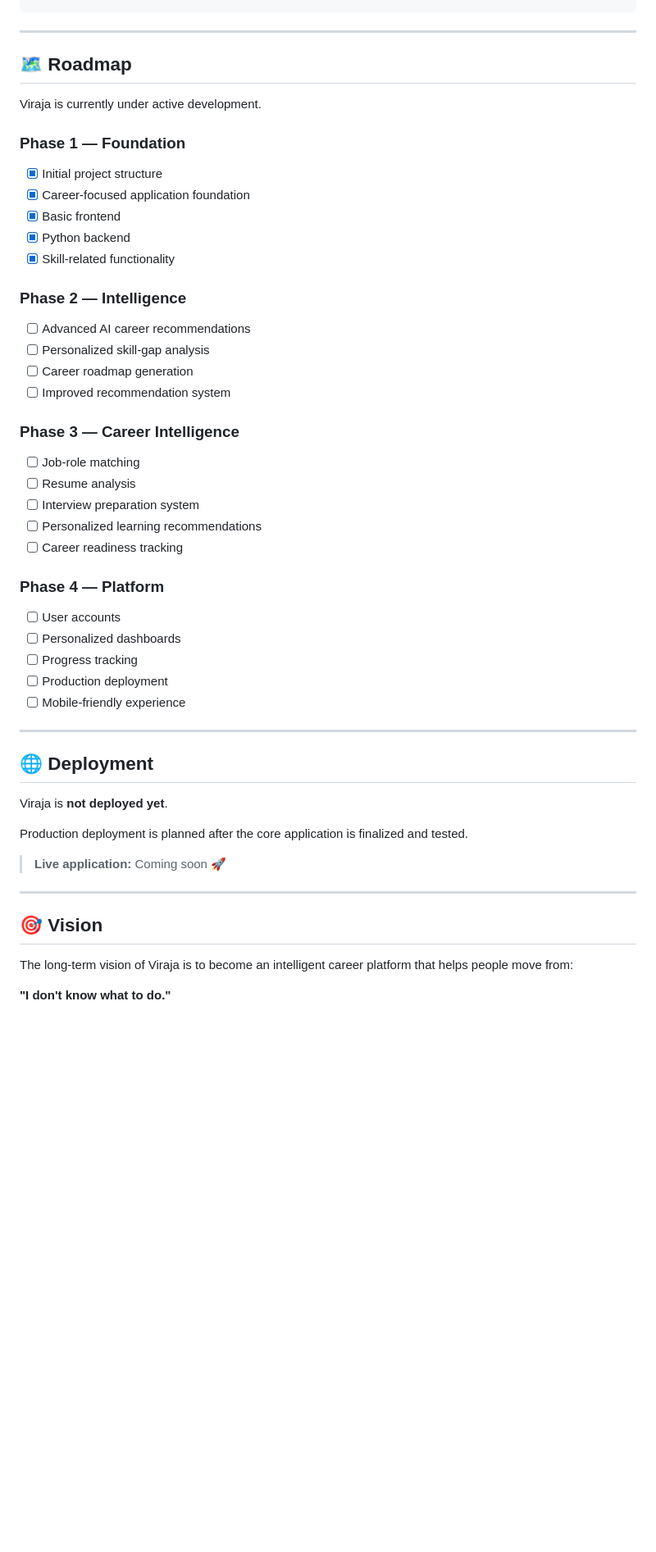
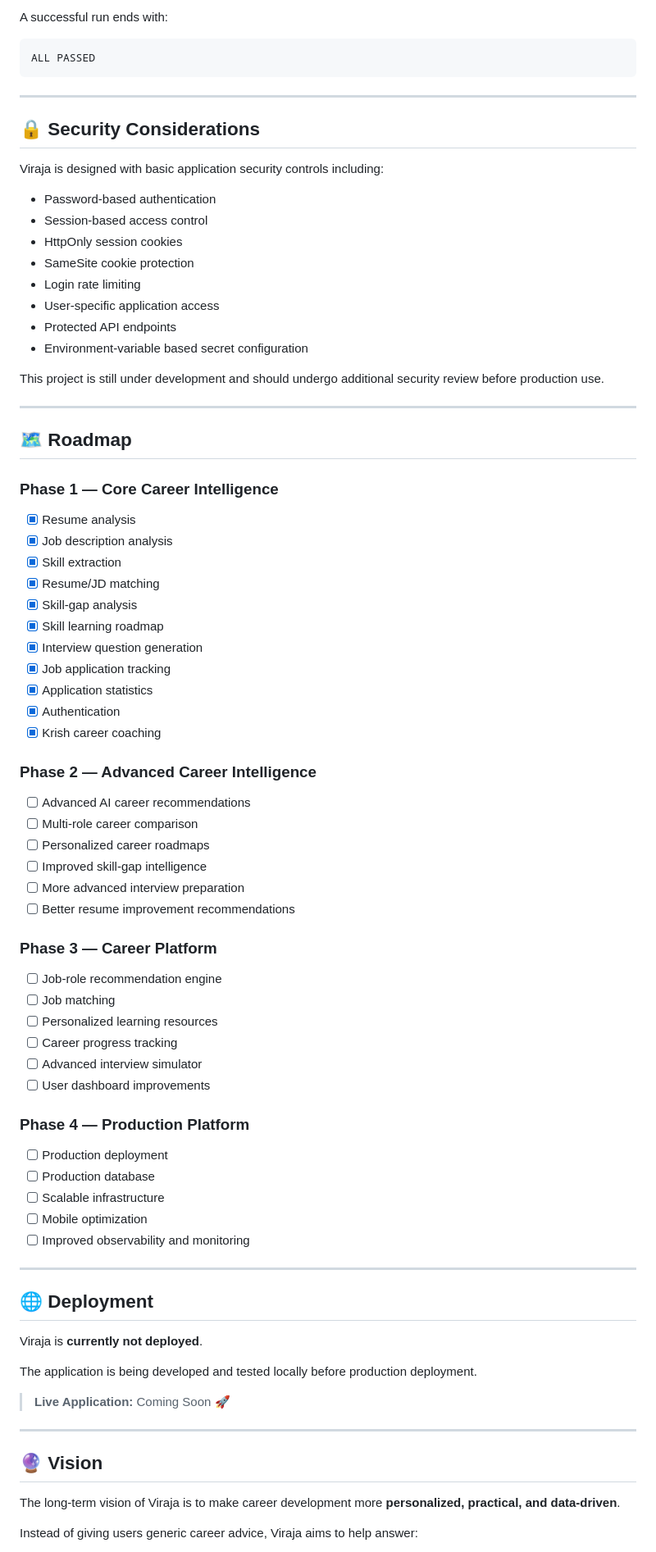
Before and after one commit to Shrikrishna2003/Viraja, a Markdown page: README.md, the part around one of its changes. Shown at 82% size. GitHub-like rendering; blank space fills up the shorter version.

````diff
--- a/README.md
+++ b/README.md
@@ -187,55 +405,85 @@ python smoke_test.py
+A successful run ends with:
+
+```text
+ALL PASSED
+```
+
+---
+
+## 🔒 Security Considerations
+
+Viraja is designed with basic application security controls including:
+
+* Password-based authentication
+* Session-based access control
+* HttpOnly session cookies
+* SameSite cookie protection
+* Login rate limiting
+* User-specific application access
+* Protected API endpoints
+* Environment-variable based secret configuration
+
+This project is still under development and should undergo additional security review before production use.
+
 ---
 
 ## 🗺️ Roadmap
 
-Viraja is currently under active development.
+### Phase 1 — Core Career Intelligence
 
-### Phase 1 — Foundation
+* [x] Resume analysis
+* [x] Job description analysis
+* [x] Skill extraction
+* [x] Resume/JD matching
+* [x] Skill-gap analysis
+* [x] Skill learning roadmap
+* [x] Interview question generation
+* [x] Job application tracking
+* [x] Application statistics
+* [x] Authentication
+* [x] Krish career coaching
 
-* [x] Initial project structure
-* [x] Career-focused application foundation
-* [x] Basic frontend
-* [x] Python backend
-* [x] Skill-related functionality
-
-### Phase 2 — Intelligence
+### Phase 2 — Advanced Career Intelligence
 
 * [ ] Advanced AI career recommendations
-* [ ] Personalized skill-gap analysis
-* [ ] Career roadmap generation
-* [ ] Improved recommendation system
+* [ ] Multi-role career comparison
+* [ ] Personalized career roadmaps
+* [ ] Improved skill-gap intelligence
+* [ ] More advanced interview preparation
+* [ ] Better resume improvement recommendations
 
-### Phase 3 — Career Intelligence
+### Phase 3 — Career Platform
 
-* [ ] Job-role matching
-* [ ] Resume analysis
-* [ ] Interview preparation system
-* [ ] Personalized learning recommendations
-* [ ] Career readiness tracking
+* [ ] Job-role recommendation engine
+* [ ] Job matching
+* [ ] Personalized learning resources
+* [ ] Career progress tracking
+* [ ] Advanced interview simulator
+* [ ] User dashboard improvements
 
-### Phase 4 — Platform
+### Phase 4 — Production Platform
 
-* [ ] User accounts
-* [ ] Personalized dashboards
-* [ ] Progress tracking
 * [ ] Production deployment
-* [ ] Mobile-friendly experience
+* [ ] Production database
+* [ ] Scalable infrastructure
+* [ ] Mobile optimization
+* [ ] Improved observability and monitoring
 
 ---
 
 ## 🌐 Deployment
 
-Viraja is **not deployed yet**.
+Viraja is **currently not deployed**.
 
-Production deployment is planned after the core application is finalized and tested.
+The application is being developed and tested locally before production deployment.
 
-> **Live application:** Coming soon 🚀
+> **Live Application:** Coming Soon 🚀
 
 ---
 
-## 🎯 Vision
+## 🔮 Vision
 
-The long-term vision of Viraja is to become an intelligent career platform that helps people move from:
+The long-term vision of Viraja is to make career development more **personalized, practical, and data-driven**.
 
-**"I don't know what to do."**
+Instead of giving users generic career advice, Viraja aims to help answer:
 
````
Also changed, not shown: other parts of README.md (+284 -52 lines).
